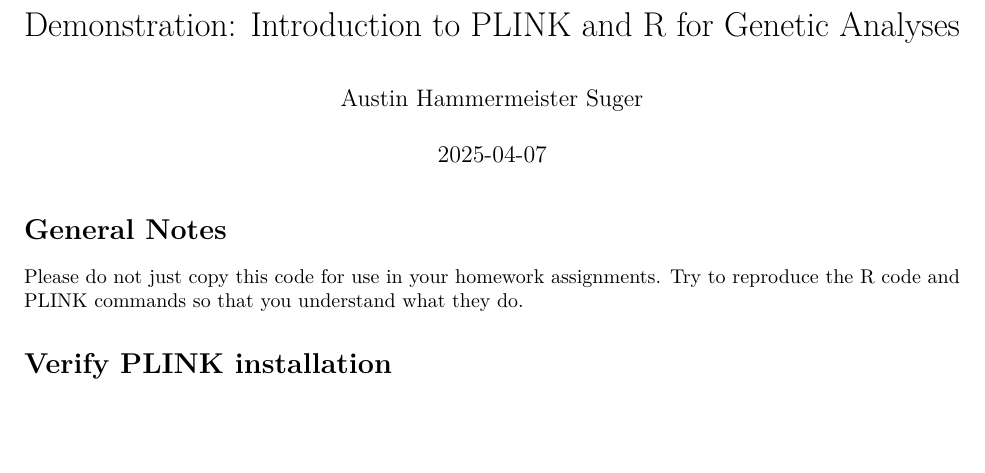
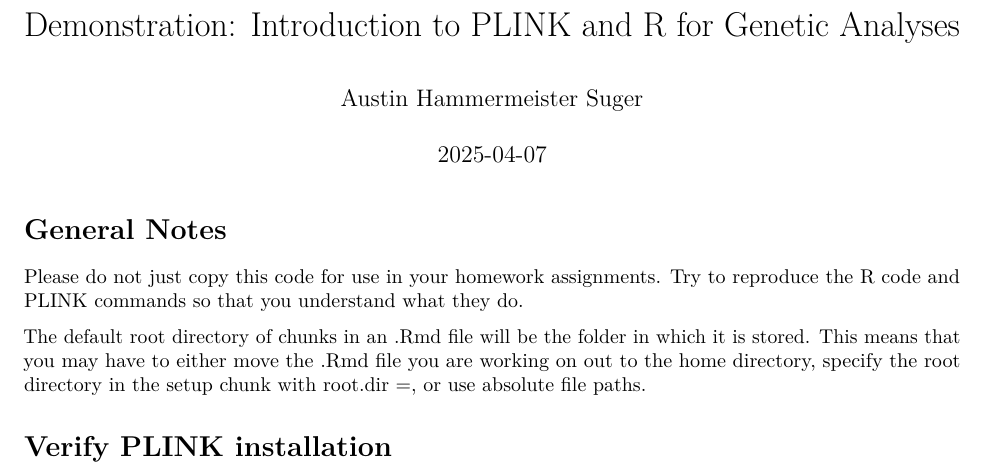
Before and after one commit to hammea2/EPI517_2025, an R Markdown document (demonstration_scripts/PLINK_R_intro_demonstration.Rmd): part of page 1 of 9, cut so that both start at the same text, the shorter picture padded with empty space. Rendered offline with R 4.5, knitr and Pandoc, then LaTeX, with nearby package versions; some code elsewhere in the file could not run offline.

Commit message:
Added note on filepaths

```diff
--- a/demonstration_scripts/PLINK_R_intro_demonstration.Rmd
+++ b/demonstration_scripts/PLINK_R_intro_demonstration.Rmd
@@ -24,6 +24,8 @@
 # General Notes
 
 Please do not just copy this code for use in your homework assignments. Try to reproduce the R code and PLINK commands so that you understand what they do.
+
+The default root directory of chunks in an .Rmd file will be the folder in which it is stored. This means that you may have to either move the .Rmd file you are working on out to the home directory, specify the root directory in the setup chunk with root.dir =, or use absolute file paths.
 
 # Verify PLINK installation
 
```
